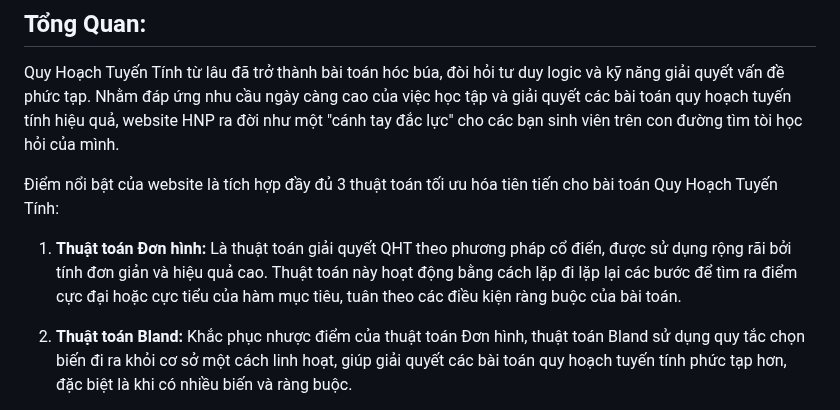
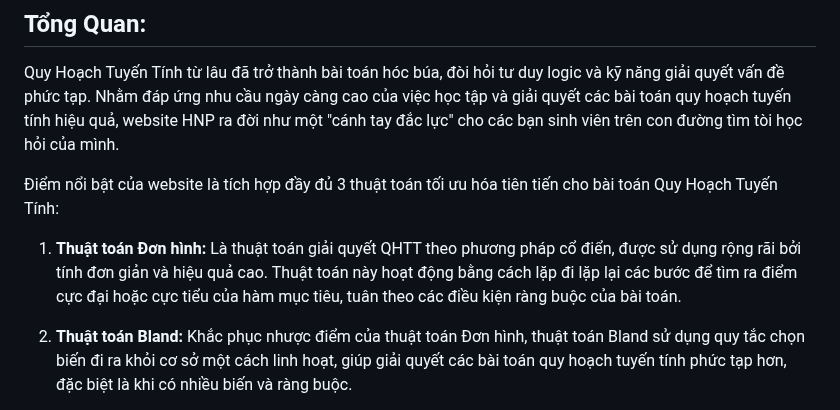
Before and after one commit to GPL-EBih/HCMUS---Linear-Programming, a Markdown page: README.md, the part around the change. Rendered like a GitHub page.

```diff
--- a/README.md
+++ b/README.md
@@ -17,7 +17,7 @@ Quy Hoạch Tuyến Tính từ lâu đã trở thành bài toán hóc búa, đò
 
 Điểm nổi bật của website là tích hợp đầy đủ 3 thuật toán tối ưu hóa tiên tiến cho bài toán Quy Hoạch Tuyến Tính:
 
-1. **Thuật toán Đơn hình:** Là thuật toán giải quyết QHT theo phương pháp cổ điển, được sử dụng rộng rãi bởi tính đơn giản và hiệu quả cao. Thuật toán này hoạt động bằng cách lặp đi lặp lại các bước để tìm ra điểm cực đại hoặc cực tiểu của hàm mục tiêu, tuân theo các điều kiện ràng buộc của bài toán.
+1. **Thuật toán Đơn hình:** Là thuật toán giải quyết QHTT theo phương pháp cổ điển, được sử dụng rộng rãi bởi tính đơn giản và hiệu quả cao. Thuật toán này hoạt động bằng cách lặp đi lặp lại các bước để tìm ra điểm cực đại hoặc cực tiểu của hàm mục tiêu, tuân theo các điều kiện ràng buộc của bài toán.
 
 2. **Thuật toán Bland:** Khắc phục nhược điểm của thuật toán Đơn hình, thuật toán Bland sử dụng quy tắc chọn biến đi ra khỏi cơ sở một cách linh hoạt, giúp giải quyết các bài toán quy hoạch tuyến tính phức tạp hơn, đặc biệt là khi có nhiều biến và ràng buộc.
 
```
